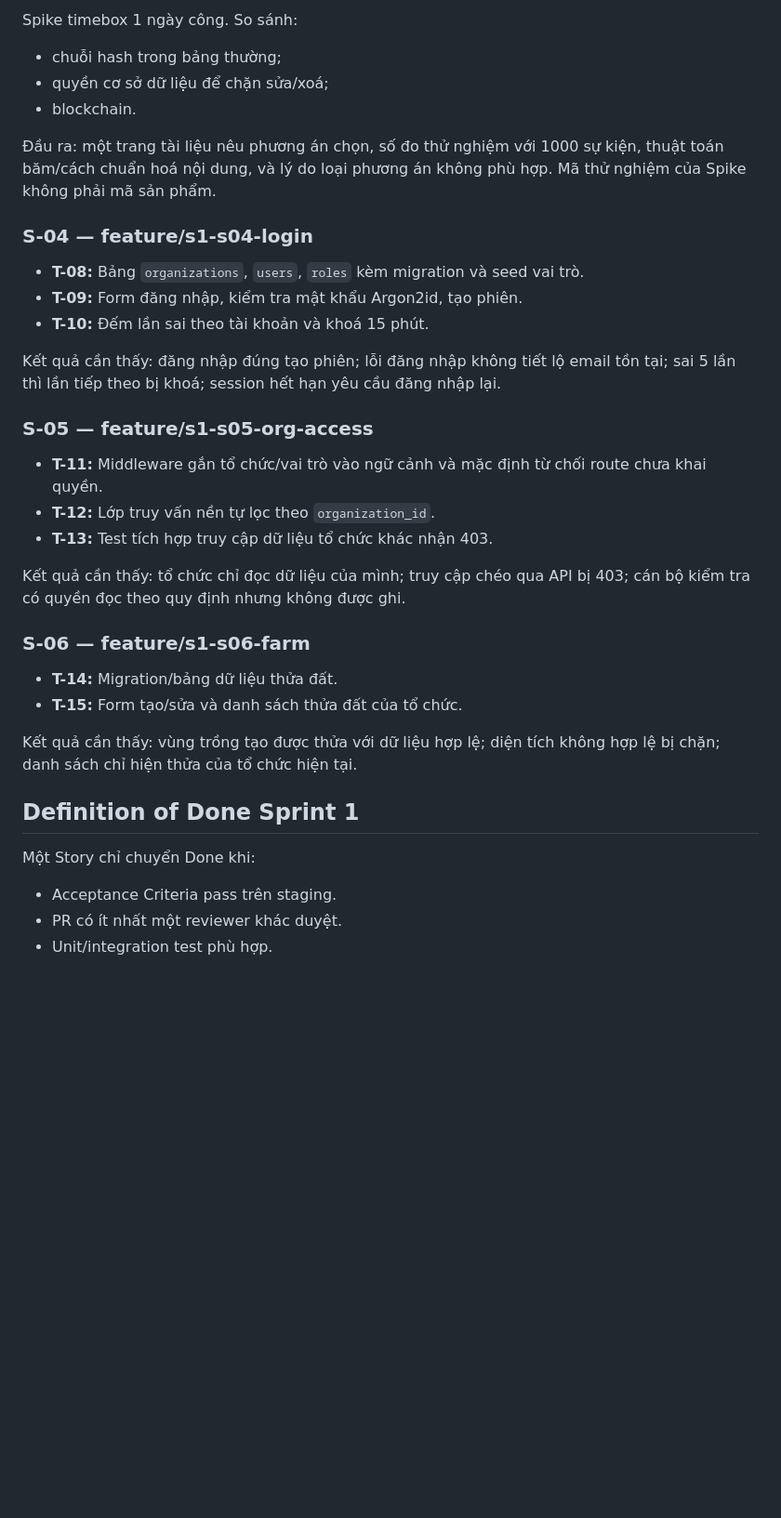
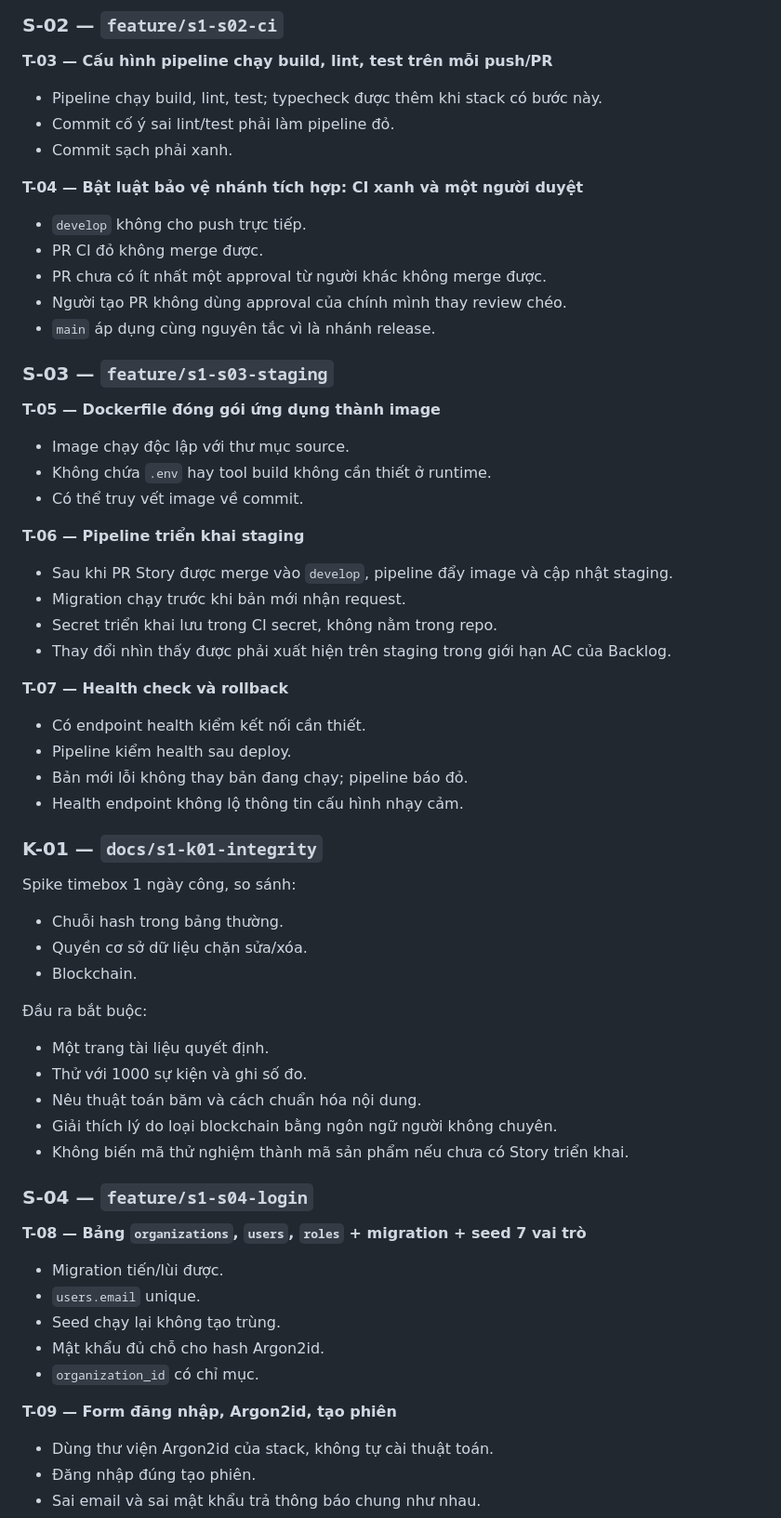
Before and after one commit to dtc245200494-hue/ttcs-k18-n2-agri-traceability, a Markdown page: docs/SPRINT-1.md, the part around one of its changes. Shown at 93% size. Rendered like a GitHub page; blank space fills up the shorter version.

Commit message:
docs: align Sprint 1 tasks DoD and assignments

```diff
--- a/docs/SPRINT-1.md
+++ b/docs/SPRINT-1.md
@@ -48,37 +51,71 @@ Kết quả cần thấy: merge hợp lệ tự đưa bản mới lên staging;
 
-Spike timebox 1 ngày công. So sánh:
-- chuỗi hash trong bảng thường;
-- quyền cơ sở dữ liệu để chặn sửa/xoá;
-- blockchain.
+### S-02 — `feature/s1-s02-ci`
 
-Đầu ra: một trang tài liệu nêu phương án chọn, số đo thử nghiệm với 1000 sự kiện, thuật toán băm/cách chuẩn hoá nội dung, và lý do loại phương án không phù hợp. Mã thử nghiệm của Spike không phải mã sản phẩm.
+**T-03 — Cấu hình pipeline chạy build, lint, test trên mỗi push/PR**
 
-### S-04 — feature/s1-s04-login
+- Pipeline chạy build, lint, test; typecheck được thêm khi stack có bước này.
+- Commit cố ý sai lint/test phải làm pipeline đỏ.
+- Commit sạch phải xanh.
 
-- **T-08:** Bảng `organizations`, `users`, `roles` kèm migration và seed vai trò.
-- **T-09:** Form đăng nhập, kiểm tra mật khẩu Argon2id, tạo phiên.
-- **T-10:** Đếm lần sai theo tài khoản và khoá 15 phút.
+**T-04 — Bật luật bảo vệ nhánh tích hợp: CI xanh và một người duyệt**
 
-Kết quả cần thấy: đăng nhập đúng tạo phiên; lỗi đăng nhập không tiết lộ email tồn tại; sai 5 lần thì lần tiếp theo bị khoá; session hết hạn yêu cầu đăng nhập lại.
+- `develop` không cho push trực tiếp.
+- PR CI đỏ không merge được.
+- PR chưa có ít nhất một approval từ người khác không merge được.
+- Người tạo PR không dùng approval của chính mình thay review chéo.
+- `main` áp dụng cùng nguyên tắc vì là nhánh release.
 
-### S-05 — feature/s1-s05-org-access
+### S-03 — `feature/s1-s03-staging`
 
-- **T-11:** Middleware gắn tổ chức/vai trò vào ngữ cảnh và mặc định từ chối route chưa khai quyền.
-- **T-12:** Lớp truy vấn nền tự lọc theo `organization_id`.
-- **T-13:** Test tích hợp truy cập dữ liệu tổ chức khác nhận 403.
+**T-05 — Dockerfile đóng gói ứng dụng thành image**
 
-Kết quả cần thấy: tổ chức chỉ đọc dữ liệu của mình; truy cập chéo qua API bị 403; cán bộ kiểm tra có quyền đọc theo quy định nhưng không được ghi.
+- Image chạy độc lập với thư mục source.
+- Không chứa `.env` hay tool build không cần thiết ở runtime.
+- Có thể truy vết image về commit.
 
-### S-06 — feature/s1-s06-farm
+**T-06 — Pipeline triển khai staging**
 
-- **T-14:** Migration/bảng dữ liệu thửa đất.
-- **T-15:** Form tạo/sửa và danh sách thửa đất của tổ chức.
+- Sau khi PR Story được merge vào `develop`, pipeline đẩy image và cập nhật staging.
+- Migration chạy trước khi bản mới nhận request.
+- Secret triển khai lưu trong CI secret, không nằm trong repo.
+- Thay đổi nhìn thấy được phải xuất hiện trên staging trong giới hạn AC của Backlog.
 
-Kết quả cần thấy: vùng trồng tạo được thửa với dữ liệu hợp lệ; diện tích không hợp lệ bị chặn; danh sách chỉ hiện thửa của tổ chức hiện tại.
+**T-07 — Health check và rollback**
 
-## Definition of Done Sprint 1
+- Có endpoint health kiểm kết nối cần thiết.
+- Pipeline kiểm health sau deploy.
+- Bản mới lỗi không thay bản đang chạy; pipeline báo đỏ.
+- Health endpoint không lộ thông tin cấu hình nhạy cảm.
 
-Một Story chỉ chuyển Done khi:
-- Acceptance Criteria pass trên staging.
-- PR có ít nhất một reviewer khác duyệt.
-- Unit/integration test phù hợp.
+### K-01 — `docs/s1-k01-integrity`
+
+Spike timebox 1 ngày công, so sánh:
+
+- Chuỗi hash trong bảng thường.
+- Quyền cơ sở dữ liệu chặn sửa/xóa.
+- Blockchain.
+
+Đầu ra bắt buộc:
+
+- Một trang tài liệu quyết định.
+- Thử với 1000 sự kiện và ghi số đo.
+- Nêu thuật toán băm và cách chuẩn hóa nội dung.
+- Giải thích lý do loại blockchain bằng ngôn ngữ người không chuyên.
+- Không biến mã thử nghiệm thành mã sản phẩm nếu chưa có Story triển khai.
+
+### S-04 — `feature/s1-s04-login`
+
+**T-08 — Bảng `organizations`, `users`, `roles` + migration + seed 7 vai trò**
+
+- Migration tiến/lùi được.
+- `users.email` unique.
+- Seed chạy lại không tạo trùng.
+- Mật khẩu đủ chỗ cho hash Argon2id.
+- `organization_id` có chỉ mục.
+
+**T-09 — Form đăng nhập, Argon2id, tạo phiên**
+
+- Dùng thư viện Argon2id của stack, không tự cài thuật toán.
+- Đăng nhập đúng tạo phiên.
+- Sai email và sai mật khẩu trả thông báo chung như nhau.
+
```
Also changed, not shown: other parts of docs/SPRINT-1.md (+106 -37 lines).
